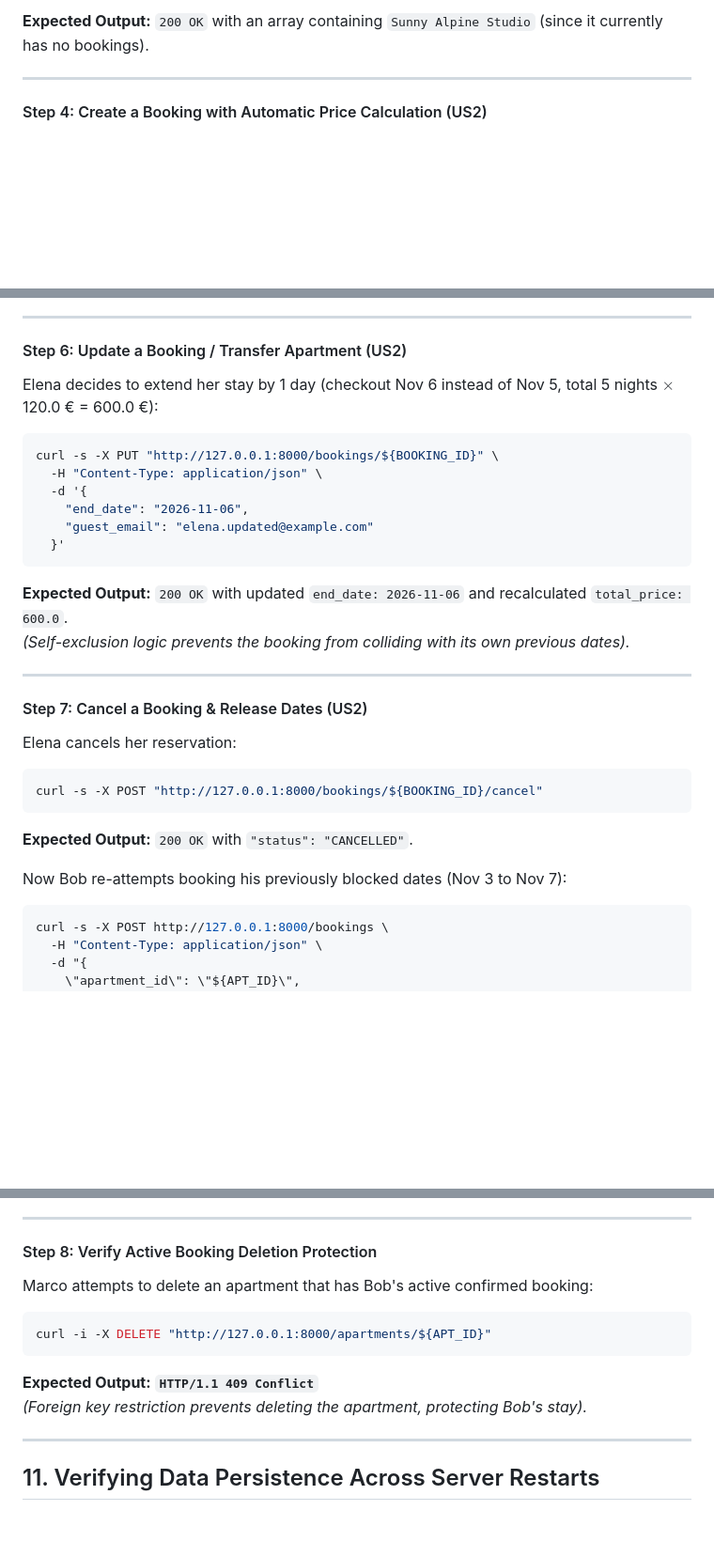
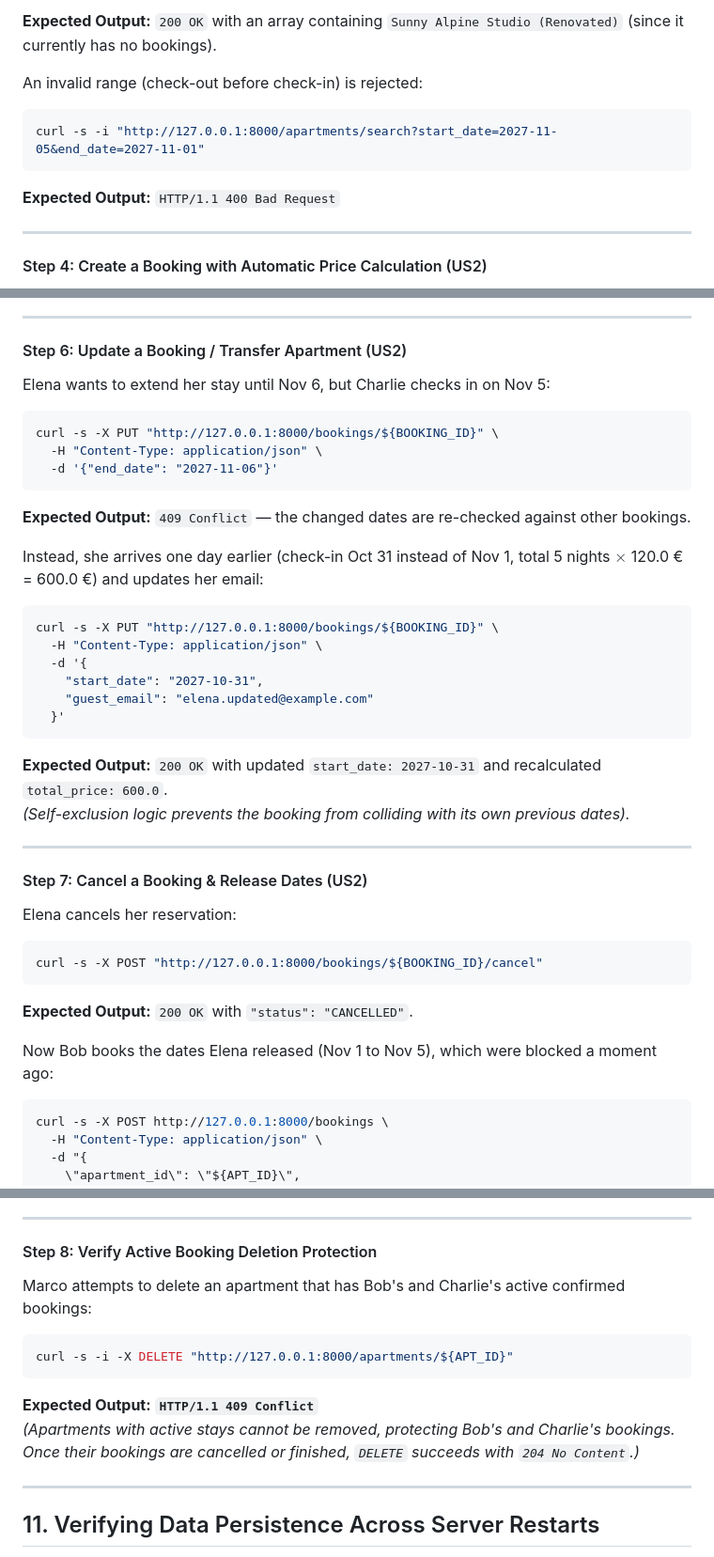
Before and after one commit to rmnfdrzq/apartment-booking, a Markdown page: README.md, 3 parts joined by grey strips. Shown at 94% size. GitHub-like rendering; blank space fills up the shorter version.

````diff
--- a/README.md
+++ b/README.md
@@ -366,5 +388,11 @@ curl -s -X GET "http://127.0.0.1:8000/apartments/search?start_date=2026-11-01&en
 ```
-**Expected Output:** `200 OK` with an array containing `Sunny Alpine Studio` (since it currently has no bookings).
+**Expected Output:** `200 OK` with an array containing `Sunny Alpine Studio (Renovated)` (since it currently has no bookings).
+
+An invalid range (check-out before check-in) is rejected:
+```bash
+curl -s -i "http://127.0.0.1:8000/apartments/search?start_date=2027-11-05&end_date=2027-11-01"
+```
+**Expected Output:** `HTTP/1.1 400 Bad Request`
 
 ---
 
@@ -448,16 +476,24 @@ curl -s -X POST http://127.0.0.1:8000/bookings \
 
 #### Step 6: Update a Booking / Transfer Apartment (US2)
 
-Elena decides to extend her stay by 1 day (checkout Nov 6 instead of Nov 5, total 5 nights $\times$ 120.0 € = 600.0 €):
+Elena wants to extend her stay until Nov 6, but Charlie checks in on Nov 5:
+```bash
+curl -s -X PUT "http://127.0.0.1:8000/bookings/${BOOKING_ID}" \
+  -H "Content-Type: application/json" \
+  -d '{"end_date": "2027-11-06"}'
+```
+**Expected Output:** `409 Conflict` — the changed dates are re-checked against other bookings.
+
+Instead, she arrives one day earlier (check-in Oct 31 instead of Nov 1, total 5 nights $\times$ 120.0 € = 600.0 €) and updates her email:
 ```bash
 curl -s -X PUT "http://127.0.0.1:8000/bookings/${BOOKING_ID}" \
   -H "Content-Type: application/json" \
   -d '{
-    "end_date": "2026-11-06",
+    "start_date": "2027-10-31",
     "guest_email": "elena.updated@example.com"
   }'
 ```
-**Expected Output:** `200 OK` with updated `end_date: 2026-11-06` and recalculated `total_price: 600.0`.
+**Expected Output:** `200 OK` with updated `start_date: 2027-10-31` and recalculated `total_price: 600.0`.
 *(Self-exclusion logic prevents the booking from colliding with its own previous dates).*
 
 ---
@@ -470,7 +506,7 @@ curl -s -X POST "http://127.0.0.1:8000/bookings/${BOOKING_ID}/cancel"
 ```
 **Expected Output:** `200 OK` with `"status": "CANCELLED"`.
 
-Now Bob re-attempts booking his previously blocked dates (Nov 3 to Nov 7):
+Now Bob books the dates Elena released (Nov 1 to Nov 5), which were blocked a moment ago:
 ```bash
 curl -s -X POST http://127.0.0.1:8000/bookings \
   -H "Content-Type: application/json" \
@@ -489,12 +525,12 @@ curl -s -X POST http://127.0.0.1:8000/bookings \
 
 #### Step 8: Verify Active Booking Deletion Protection
 
-Marco attempts to delete an apartment that has Bob's active confirmed booking:
+Marco attempts to delete an apartment that has Bob's and Charlie's active confirmed bookings:
 ```bash
-curl -i -X DELETE "http://127.0.0.1:8000/apartments/${APT_ID}"
+curl -s -i -X DELETE "http://127.0.0.1:8000/apartments/${APT_ID}"
 ```
 **Expected Output:** **`HTTP/1.1 409 Conflict`**
-*(Foreign key restriction prevents deleting the apartment, protecting Bob's stay).*
+*(Apartments with active stays cannot be removed, protecting Bob's and Charlie's bookings. Once their bookings are cancelled or finished, `DELETE` succeeds with `204 No Content`.)*
 
 ---
 
````
Also changed, not shown: other parts of README.md (+50 -28 lines).
